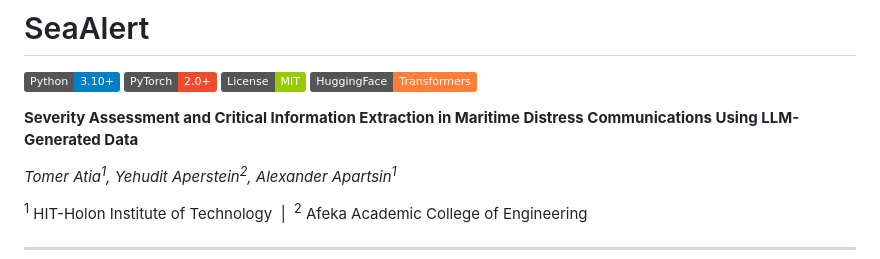
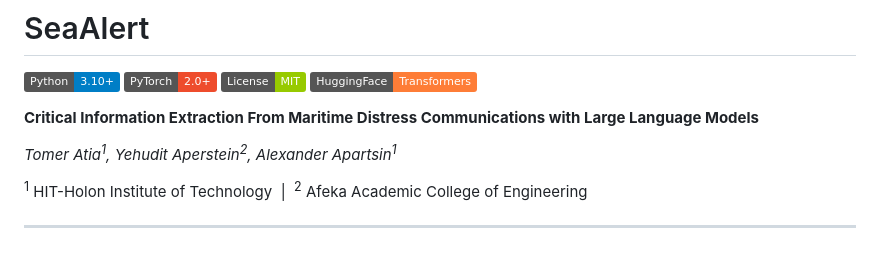
Before and after one commit to Tomeratia/SeaAlert, a Markdown page: README.md, the part around the change. Rendered like a GitHub page; badges without logos.

Commit message:
Update project title in README.md

```diff
--- a/README.md
+++ b/README.md
@@ -5,7 +5,7 @@
 ![License](https://img.shields.io/badge/License-MIT-green)
 ![HuggingFace](https://img.shields.io/badge/HuggingFace-Transformers-orange?logo=huggingface&logoColor=white)
 
-**Severity Assessment and Critical Information Extraction in Maritime Distress Communications Using LLM-Generated Data**
+**Critical Information Extraction From Maritime Distress Communications with Large Language Models**
 
 *Tomer Atia<sup>1</sup>, Yehudit Aperstein<sup>2</sup>, Alexander Apartsin<sup>1</sup>*
 
```
